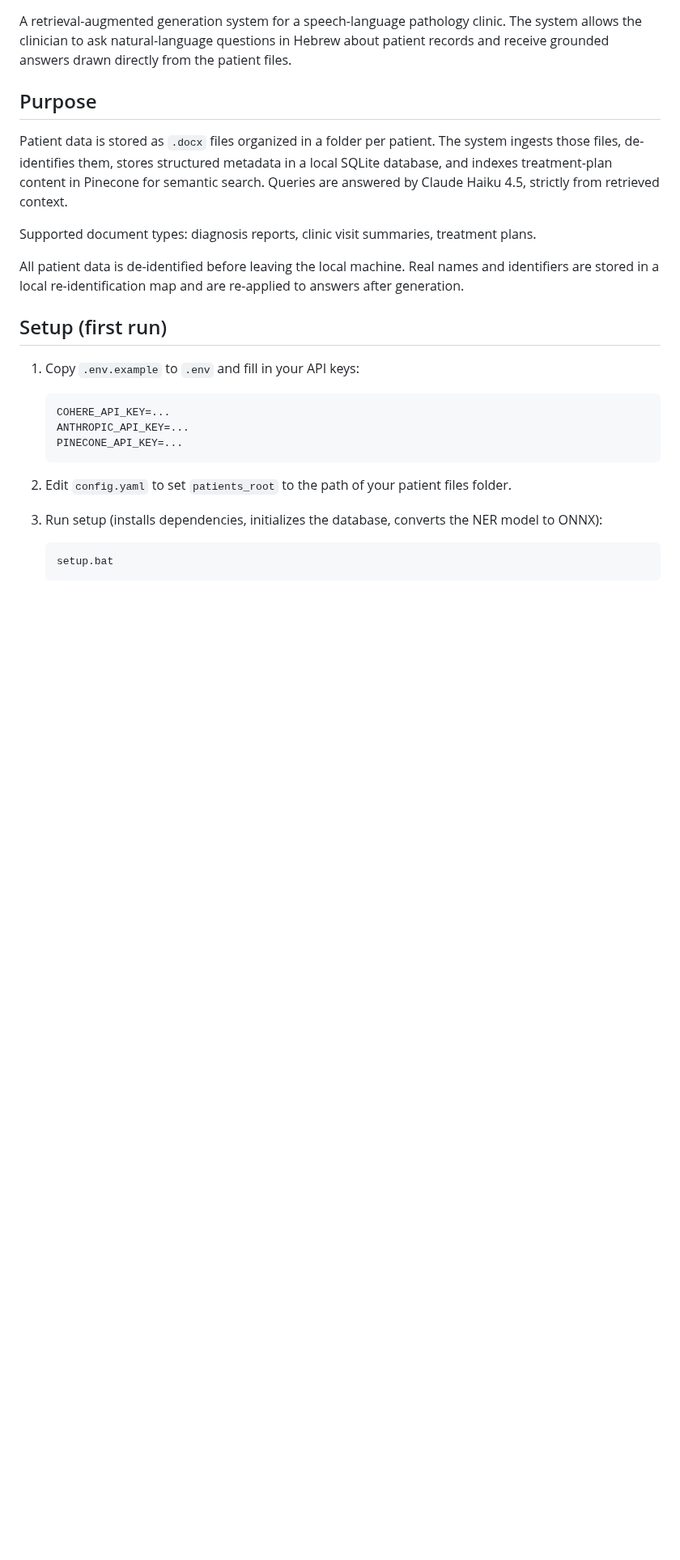
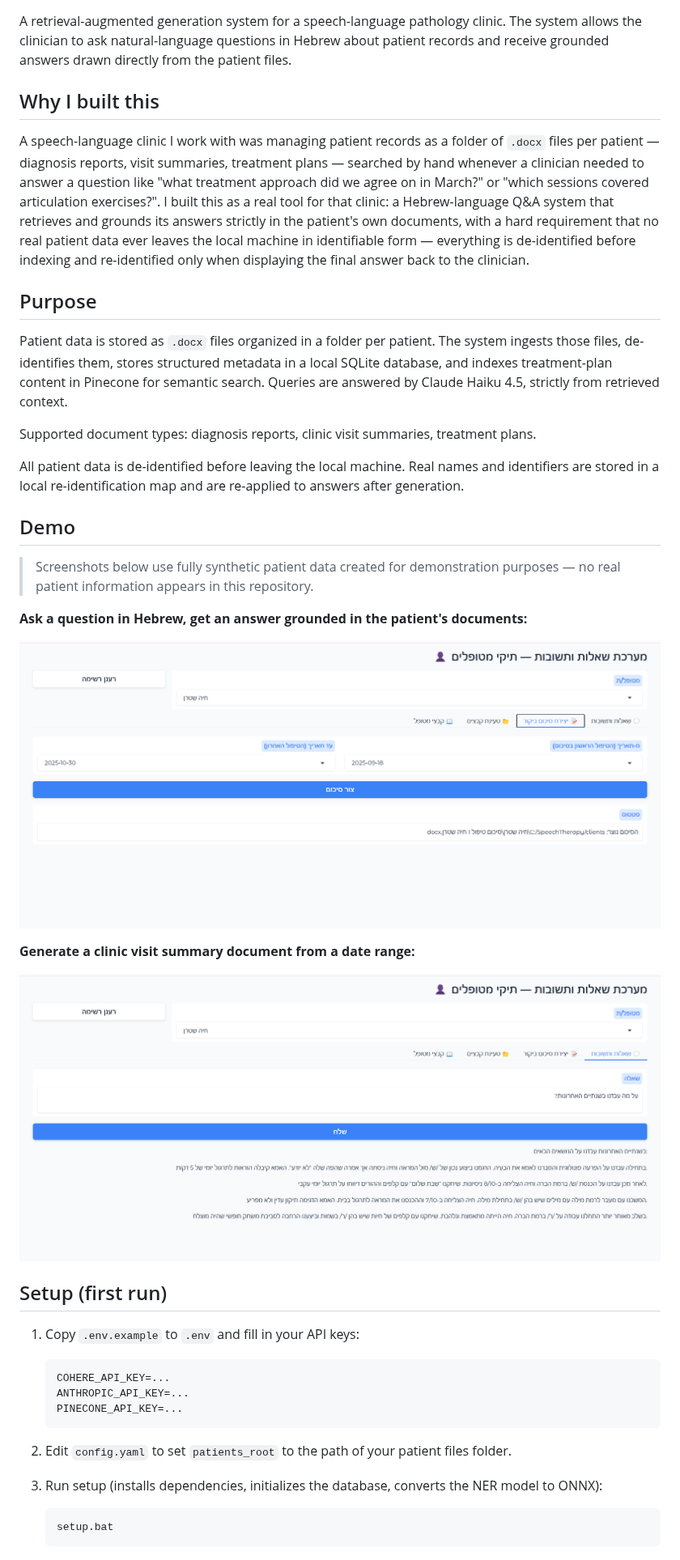
Before and after one commit to cs7158080/clinical-rag-patient-qa, a Markdown page: README.md, the part around one of its changes. Shown at 81% size. GitHub-like rendering; pictures changed too: docs/screenshots/demo-qa-tab.png (added), docs/screenshots/demo-summary-tab.png (added); blank space fills up the shorter version.

Commit message:
Upgrade README: badges, project story, and demo screenshots
Add tech-stack badges, a "why I built this" narrative, and a demo
section with screenshots from a synthetic patient (no real patient
data).

```diff
--- a/README.md
+++ b/README.md
@@ -3,4 +10,8 @@
 A retrieval-augmented generation system for a speech-language pathology clinic. The system allows the clinician to ask natural-language questions in Hebrew about patient records and receive grounded answers drawn directly from the patient files.
+
+## Why I built this
+
+A speech-language clinic I work with was managing patient records as a folder of `.docx` files per patient — diagnosis reports, visit summaries, treatment plans — searched by hand whenever a clinician needed to answer a question like "what treatment approach did we agree on in March?" or "which sessions covered articulation exercises?". I built this as a real tool for that clinic: a Hebrew-language Q&A system that retrieves and grounds its answers strictly in the patient's own documents, with a hard requirement that no real patient data ever leaves the local machine in identifiable form — everything is de-identified before indexing and re-identified only when displaying the final answer back to the clinician.
 
 ## Purpose
 
@@ -9,6 +20,18 @@ Patient data is stored as `.docx` files organized in a folder per patient. The s
 Supported document types: diagnosis reports, clinic visit summaries, treatment plans.
 
 All patient data is de-identified before leaving the local machine. Real names and identifiers are stored in a local re-identification map and are re-applied to answers after generation.
+
+## Demo
+
+> Screenshots below use fully synthetic patient data created for demonstration purposes — no real patient information appears in this repository.
+
+**Ask a question in Hebrew, get an answer grounded in the patient's documents:**
+
+![Q&A tab](docs/screenshots/demo-qa-tab.png)
+
+**Generate a clinic visit summary document from a date range:**
+
+![Generate summary tab](docs/screenshots/demo-summary-tab.png)
 
 ## Setup (first run)
 
```
Also changed, not shown: other parts of README.md (+7 -0 lines).
